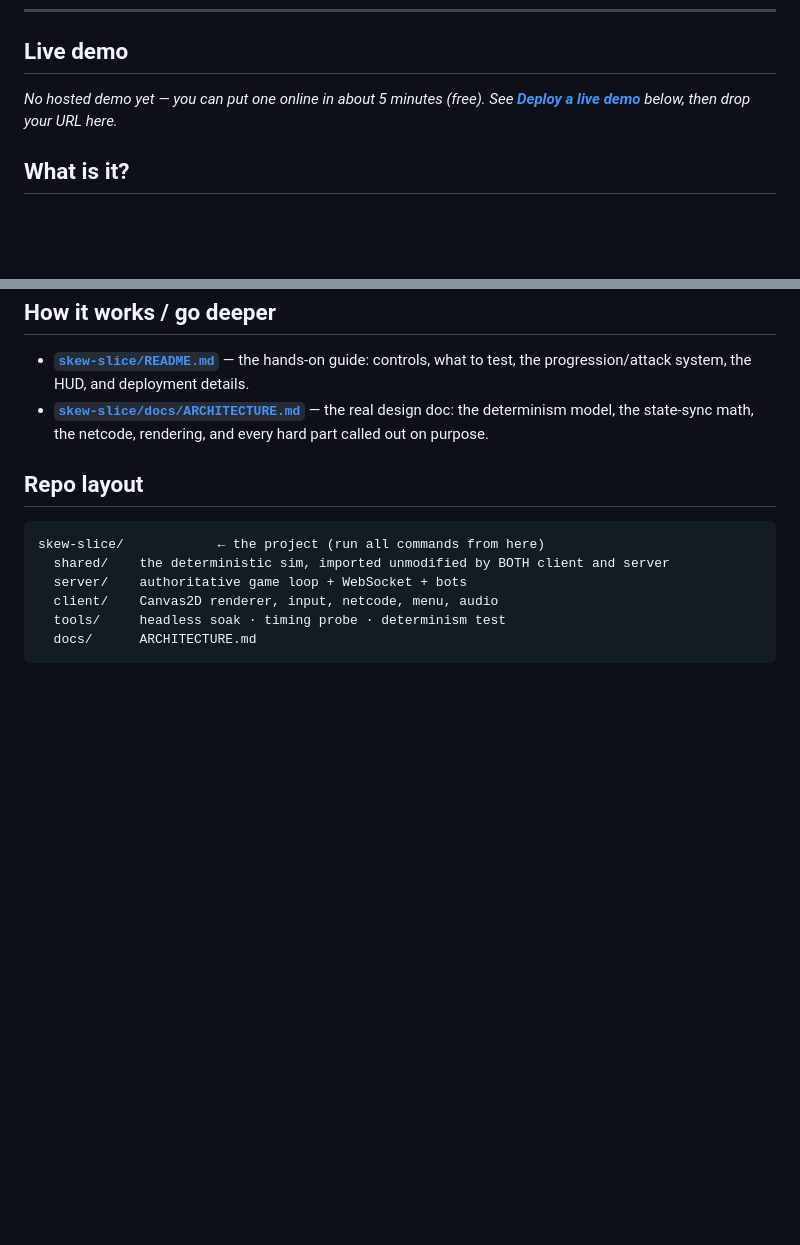
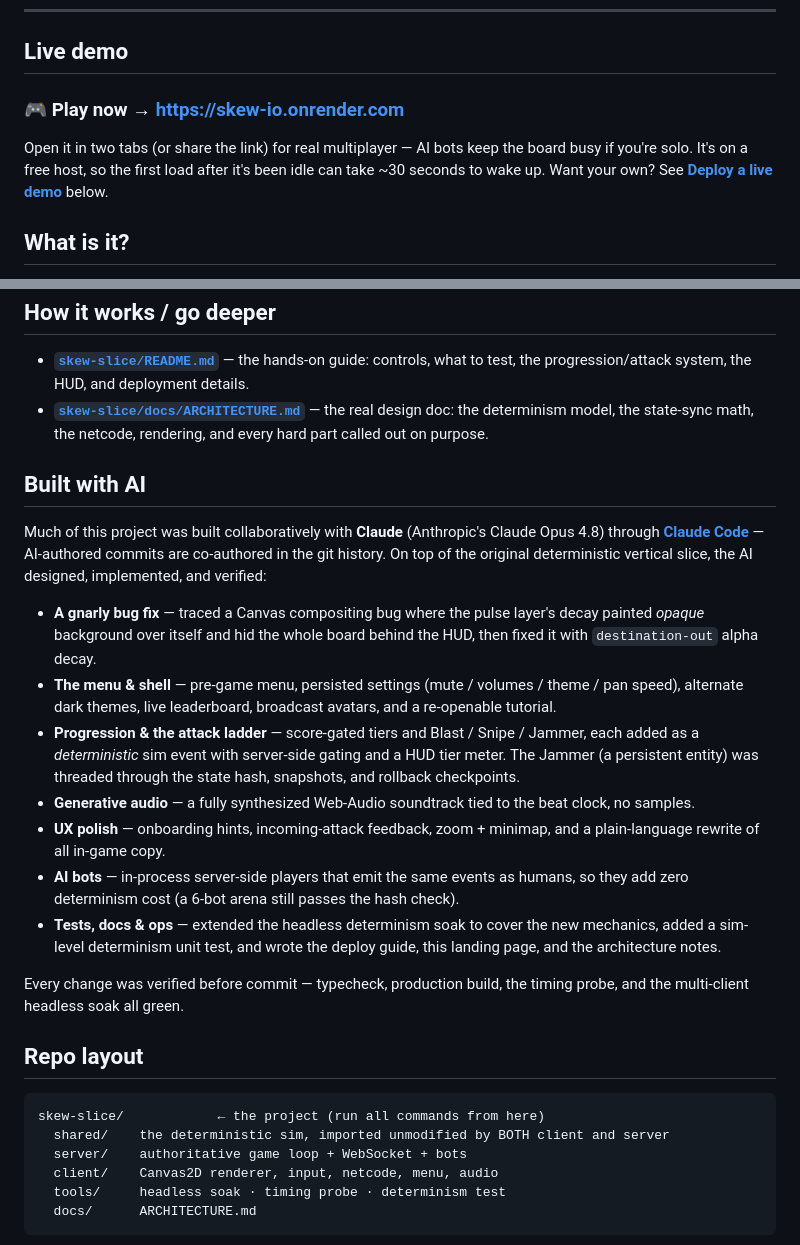
Before and after one commit to ne-Tyr0/Skew.io, a Markdown page: README.md, 2 parts joined by grey strips. GitHub-like rendering; blank space fills up the shorter version.

Commit message:
Update landing README: live demo link + "Built with AI" section
- Live demo now points to https://skew-io.onrender.com (verified 200).
- Added a "Built with AI" section documenting the AI-built features on top of
  the original vertical slice, and fixed the Deploy anchor link.

Co-Authored-By: Claude Opus 4.8 <noreply@anthropic.com>

````diff
--- a/README.md
+++ b/README.md
@@ -13,7 +13,11 @@ your rivals — all in lockstep over the network, with bots to fill the arena.
 
 ## Live demo
 
-_No hosted demo yet — you can put one online in about 5 minutes (free). See **[Deploy a live demo](#-deploy-a-live-demo)** below, then drop your URL here._
+### 🎮 Play now → **https://skew-io.onrender.com**
+
+Open it in two tabs (or share the link) for real multiplayer — AI bots keep the board busy if
+you're solo. It's on a free host, so the first load after it's been idle can take ~30 seconds
+to wake up. Want your own? See **[Deploy a live demo](#deploy-a-live-demo)** below.
 
 ## What is it?
 
@@ -87,6 +91,33 @@ The fastest path (Render, free tier, ~5 min) — full click-by-click steps are i
   doc: the determinism model, the state-sync math, the netcode, rendering, and every hard part
   called out on purpose.
 
+## Built with AI
+
+Much of this project was built collaboratively with **Claude** (Anthropic's Claude Opus 4.8)
+through **[Claude Code](https://claude.com/claude-code)** — AI-authored commits are co-authored
+in the git history. On top of the original deterministic vertical slice, the AI designed,
+implemented, and verified:
+
+- **A gnarly bug fix** — traced a Canvas compositing bug where the pulse layer's decay painted
+  *opaque* background over itself and hid the whole board behind the HUD, then fixed it with
+  `destination-out` alpha decay.
+- **The menu & shell** — pre-game menu, persisted settings (mute / volumes / theme / pan speed),
+  alternate dark themes, live leaderboard, broadcast avatars, and a re-openable tutorial.
+- **Progression & the attack ladder** — score-gated tiers and Blast / Snipe / Jammer, each added
+  as a *deterministic* sim event with server-side gating and a HUD tier meter. The Jammer (a
+  persistent entity) was threaded through the state hash, snapshots, and rollback checkpoints.
+- **Generative audio** — a fully synthesized Web-Audio soundtrack tied to the beat clock, no samples.
+- **UX polish** — onboarding hints, incoming-attack feedback, zoom + minimap, and a plain-language
+  rewrite of all in-game copy.
+- **AI bots** — in-process server-side players that emit the same events as humans, so they add
+  zero determinism cost (a 6-bot arena still passes the hash check).
+- **Tests, docs & ops** — extended the headless determinism soak to cover the new mechanics, added
+  a sim-level determinism unit test, and wrote the deploy guide, this landing page, and the
+  architecture notes.
+
+Every change was verified before commit — typecheck, production build, the timing probe, and the
+multi-client headless soak all green.
+
 ## Repo layout
 
 ```
````
